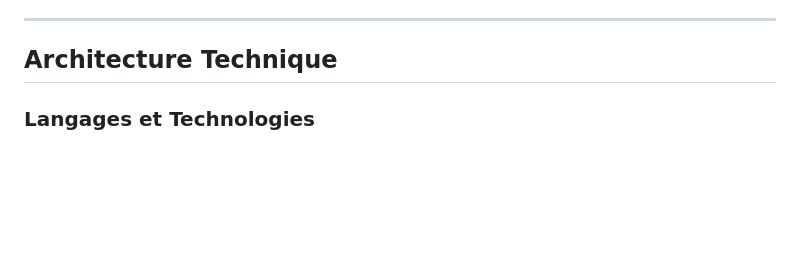
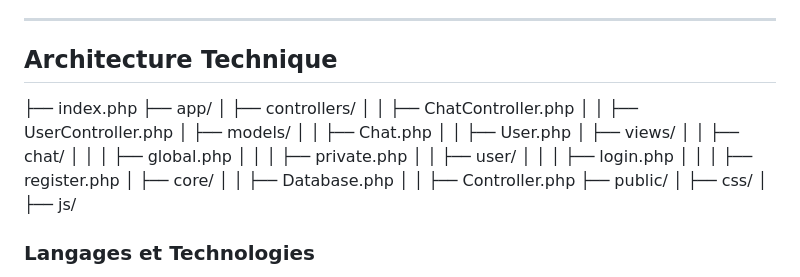
Before and after one commit to DevsAreAlsoHumans/DinoChat, a Markdown page: README.md, the part around the change. Rendered like a GitHub page; blank space fills up the shorter version.

Commit message:
Update README.md
V3

```diff
--- a/README.md
+++ b/README.md
@@ -36,6 +36,28 @@ DinoChat est une application de chat en ligne permettant aux utilisateurs de com
 ---
 
 ## Architecture Technique
+
+  ├── index.php
+  ├── app/
+  │   ├── controllers/
+  │   │   ├── ChatController.php
+  │   │   ├── UserController.php
+  │   ├── models/
+  │   │   ├── Chat.php
+  │   │   ├── User.php
+  │   ├── views/
+  │   │   ├── chat/
+  │   │   │   ├── global.php
+  │   │   │   ├── private.php
+  │   │   ├── user/
+  │   │   │   ├── login.php
+  │   │   │   ├── register.php
+  │   ├── core/
+  │   │   ├── Database.php
+  │   │   ├── Controller.php
+  ├── public/
+  │   ├── css/
+  │   ├── js/
 
 ### Langages et Technologies
 - **Backend** : PHP
```
